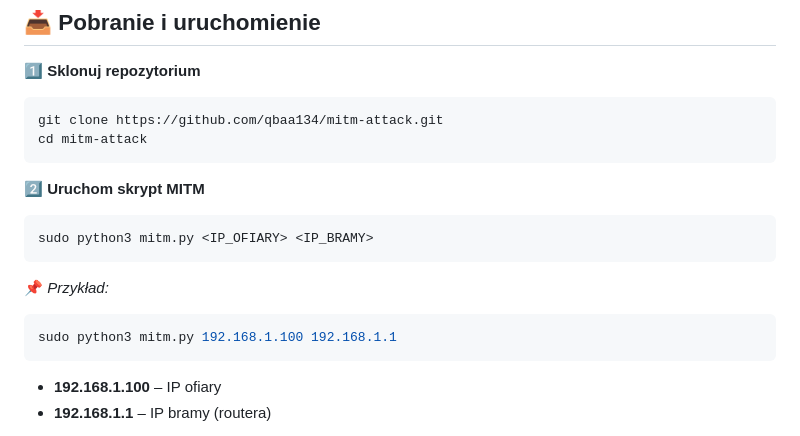
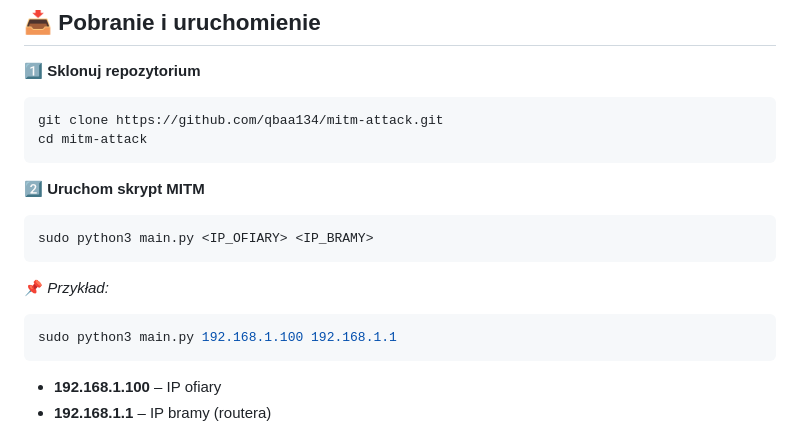
Before and after one commit to Qbaa134/mitm-attack, a Markdown page: README.md, the part around the change. Drawn GitHub-style.

````diff
--- a/README.md
+++ b/README.md
@@ -54,11 +54,11 @@ cd mitm-attack
 
 2️⃣ **Uruchom skrypt MITM**
 ```bash
-sudo python3 mitm.py <IP_OFIARY> <IP_BRAMY>
+sudo python3 main.py <IP_OFIARY> <IP_BRAMY>
 ```
 📌 *Przykład:*
 ```bash
-sudo python3 mitm.py 192.168.1.100 192.168.1.1
+sudo python3 main.py 192.168.1.100 192.168.1.1
 ```
 - **192.168.1.100** – IP ofiary
 - **192.168.1.1** – IP bramy (routera)
````
